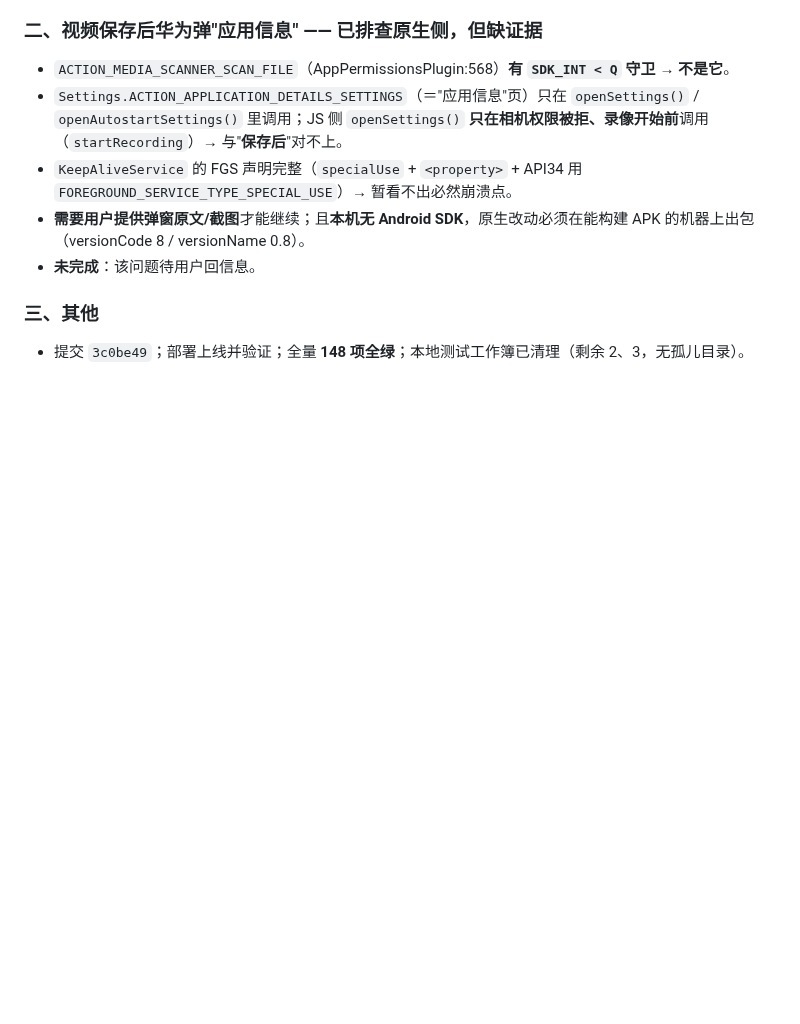
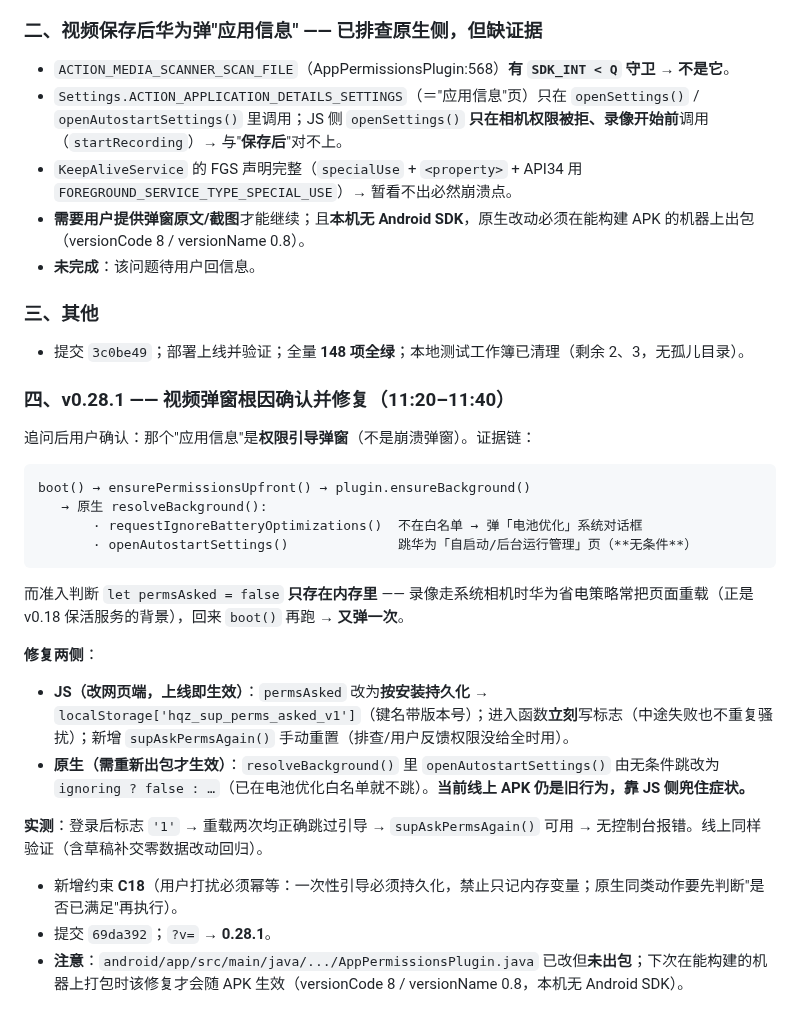
Before and after one commit to sux789/hqz-supervision, a Markdown page: .workbuddy/memory/2026-09-17.md, the part around the change. Drawn GitHub-style; blank space fills up the shorter version.

Commit message:
docs(memory): 记录 v0.28.1（C18 用户打扰必须幂等 / 视频弹窗根因与两侧修复）

````diff
--- a/.workbuddy/memory/2026-09-17.md
+++ b/.workbuddy/memory/2026-09-17.md
@@ -137,3 +137,22 @@
 
 ### 三、其他
 - 提交 `3c0be49`；部署上线并验证；全量 **148 项全绿**；本地测试工作簿已清理（剩余 2、3，无孤儿目录）。
+
+### 四、v0.28.1 —— 视频弹窗根因确认并修复（11:20–11:40）
+追问后用户确认：那个"应用信息"是**权限引导弹窗**（不是崩溃弹窗）。证据链：
+```
+boot() → ensurePermissionsUpfront() → plugin.ensureBackground()
+   → 原生 resolveBackground():
+       · requestIgnoreBatteryOptimizations()  不在白名单 → 弹「电池优化」系统对话框
+       · openAutostartSettings()              跳华为「自启动/后台运行管理」页（**无条件**）
+```
+而准入判断 `let permsAsked = false` **只存在内存里** —— 录像走系统相机时华为省电策略常把页面重载（正是 v0.18 保活服务的背景），回来 `boot()` 再跑 → **又弹一次**。
+
+**修复两侧**：
+- **JS（改网页端，上线即生效）**：`permsAsked` 改为**按安装持久化** → `localStorage['hqz_sup_perms_asked_v1']`（键名带版本号）；进入函数**立刻**写标志（中途失败也不重复骚扰）；新增 `supAskPermsAgain()` 手动重置（排查/用户反馈权限没给全时用）。
+- **原生（需重新出包才生效）**：`resolveBackground()` 里 `openAutostartSettings()` 由无条件跳改为 `ignoring ? false : …`（已在电池优化白名单就不跳）。**当前线上 APK 仍是旧行为，靠 JS 侧兜住症状。**
+
+**实测**：登录后标志 `'1'` → 重载两次均正确跳过引导 → `supAskPermsAgain()` 可用 → 无控制台报错。线上同样验证（含草稿补交零数据改动回归）。
+- 新增约束 **C18**（用户打扰必须幂等：一次性引导必须持久化，禁止只记内存变量；原生同类动作要先判断"是否已满足"再执行）。
+- 提交 `69da392`；`?v=` → **0.28.1**。
+- **注意**：`android/app/src/main/java/.../AppPermissionsPlugin.java` 已改但**未出包**；下次在能构建的机器上打包时该修复才会随 APK 生效（versionCode 8 / versionName 0.8，本机无 Android SDK）。
````
Also changed, not shown: .workbuddy/memory/MEMORY.md (+2 -1 lines).
